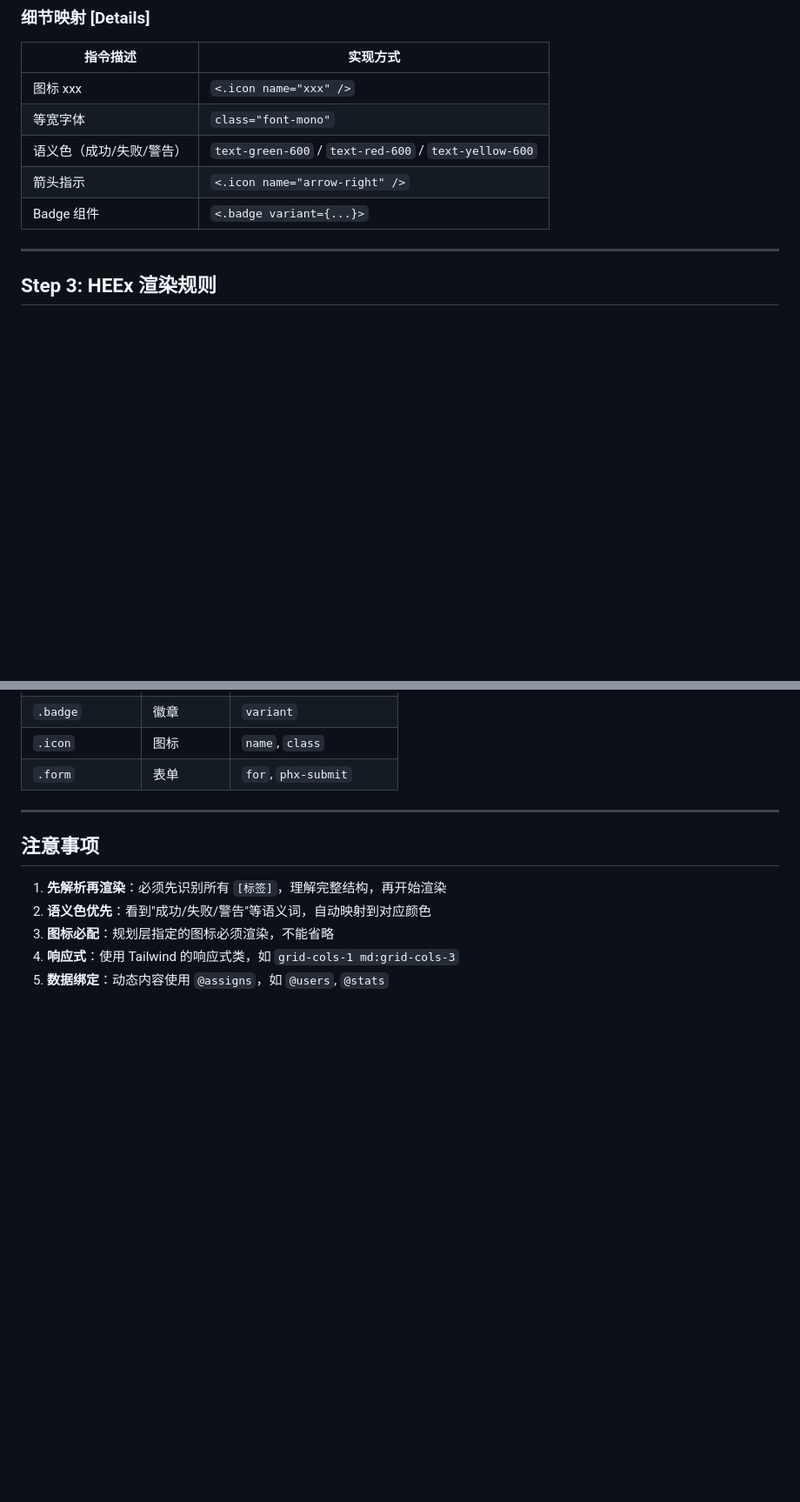
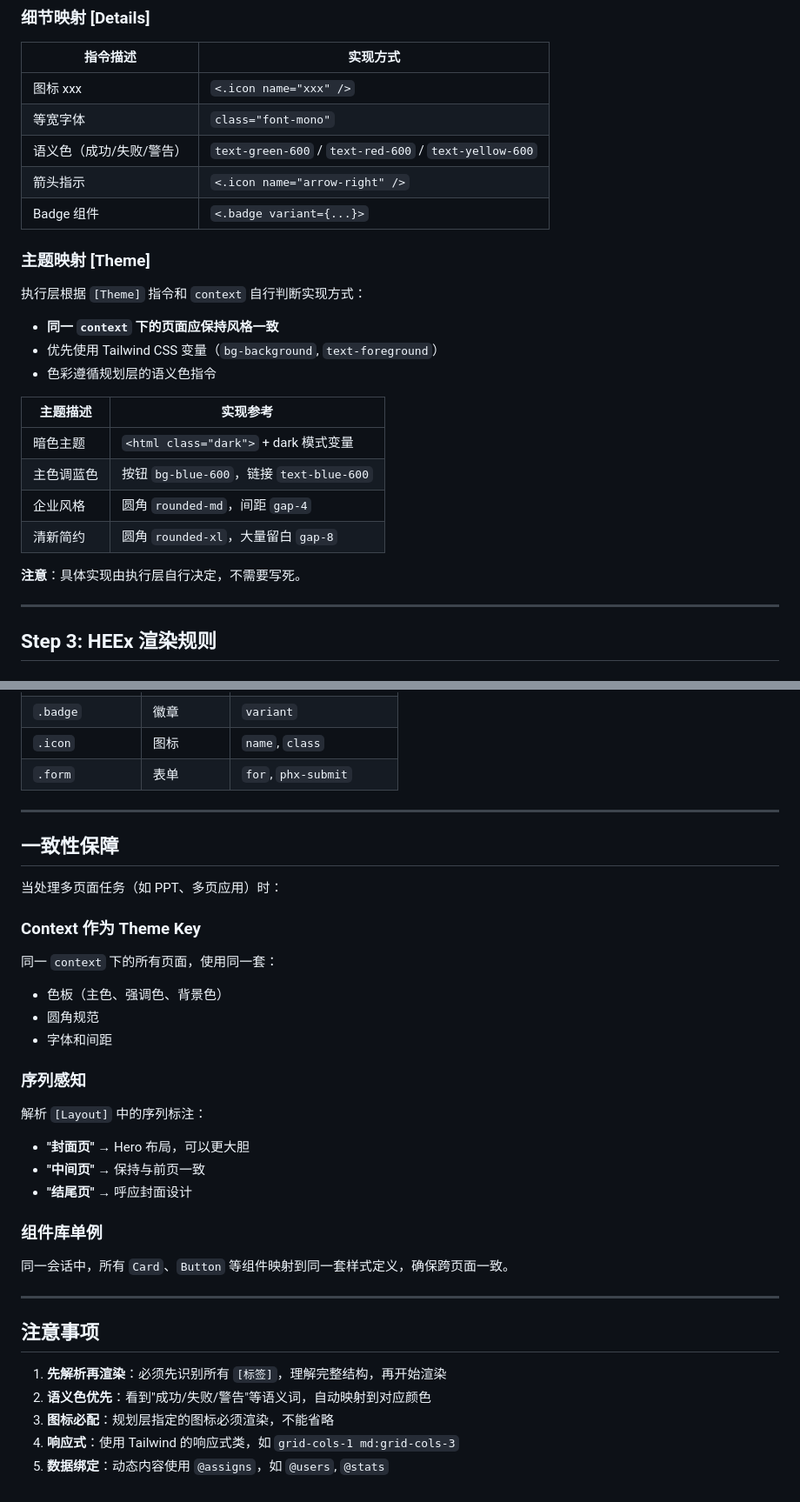
Before and after one commit to biantaishabi2/openstitch, a Markdown page: .claude/skills/stitch-renderer.md, 2 parts joined by grey strips. Shown at 87% size. Rendered like a GitHub page; blank space fills up the shorter version.

```diff
--- a/.claude/skills/stitch-renderer.md
+++ b/.claude/skills/stitch-renderer.md
@@ -63,6 +63,23 @@ Phoenix LiveView 代码
 | 语义色（成功/失败/警告） | `text-green-600` / `text-red-600` / `text-yellow-600` |
 | 箭头指示 | `<.icon name="arrow-right" />` |
 | Badge 组件 | `<.badge variant={...}>` |
+
+### 主题映射 [Theme]
+
+执行层根据 `[Theme]` 指令和 `context` 自行判断实现方式：
+
+- **同一 `context` 下的页面应保持风格一致**
+- 优先使用 Tailwind CSS 变量（`bg-background`, `text-foreground`）
+- 色彩遵循规划层的语义色指令
+
+| 主题描述 | 实现参考 |
+|----------|----------|
+| 暗色主题 | `<html class="dark">` + dark 模式变量 |
+| 主色调蓝色 | 按钮 `bg-blue-600`，链接 `text-blue-600` |
+| 企业风格 | 圆角 `rounded-md`，间距 `gap-4` |
+| 清新简约 | 圆角 `rounded-xl`，大量留白 `gap-8` |
+
+**注意**：具体实现由执行层自行决定，不需要写死。
 
 ---
 
@@ -338,6 +366,30 @@ Phoenix LiveView 代码
 
 ---
 
+## 一致性保障
+
+当处理多页面任务（如 PPT、多页应用）时：
+
+### Context 作为 Theme Key
+
+同一 `context` 下的所有页面，使用同一套：
+- 色板（主色、强调色、背景色）
+- 圆角规范
+- 字体和间距
+
+### 序列感知
+
+解析 `[Layout]` 中的序列标注：
+- **"封面页"** → Hero 布局，可以更大胆
+- **"中间页"** → 保持与前页一致
+- **"结尾页"** → 呼应封面设计
+
+### 组件库单例
+
+同一会话中，所有 `Card`、`Button` 等组件映射到同一套样式定义，确保跨页面一致。
+
+---
+
 ## 注意事项
 
 1. **先解析再渲染**：必须先识别所有 `[标签]`，理解完整结构，再开始渲染
```
Also changed, not shown: other parts of .claude/skills/stitch-renderer.md (+11 -0 lines), .claude/skills/stitch-planner.md (+70 -2 lines).
